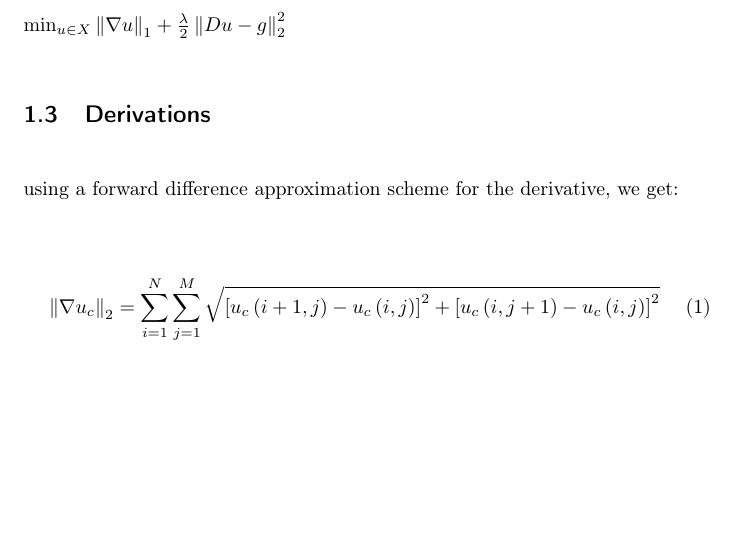
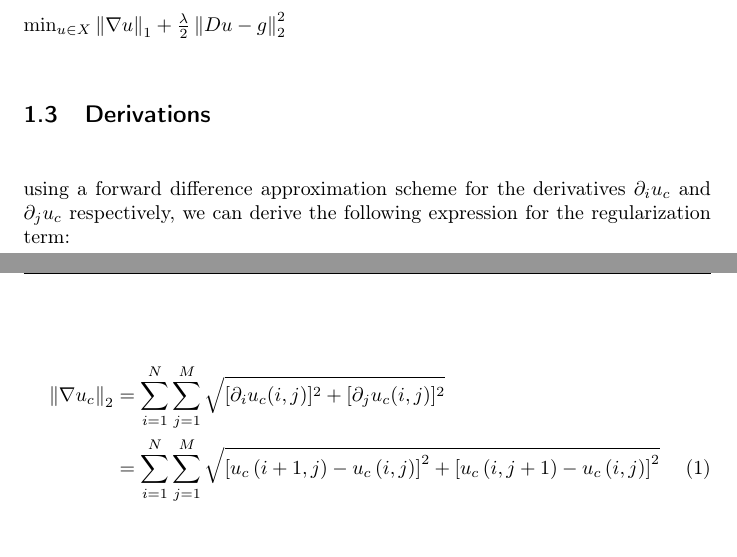
Before and after one commit to simplay/convex_opt, a LaTeX document (1/report/project1.tex): part of page 1 of 4 before the commit and two parts of pages 1 and 2 of 4 after it, the two joined at a grey line, cut so that both start at the same text, the shorter picture padded with empty space. Compiled offline with pdfLaTeX.

Commit message:
Extended def. of regularization term

```diff
--- a/1/report/project1.tex
+++ b/1/report/project1.tex
@@ -69,13 +69,14 @@ $\min_{u \in X} \norm{\nabla u}_1 + \frac{\lambda}{2} \norm{Du - g}^2_2$
 
 \subsection{Derivations}
 
-using a forward difference approximation scheme for the derivative, we get:
+using a forward difference approximation scheme for the derivatives $\partial_{i} u_c$ and $\partial_{j} u_c$ respectively, we can derive the following expression for the regularization term:
 
-\begin{equation}
+\begin{align}
 	 \norm{\nabla{u_{c}}}_2
-	= \sum_{i=1}^N \sum_{j=1}^M \sqrt{\left[ u_{c}\left(i+1, j\right) - u_{c}\left(i,j\right) \right]^2 + \left[ u_{c}\left(i, j+1 \right) - u_{c}\left(i,j\right) \right]^2}
+	&= \sum_{i=1}^N \sum_{j=1}^M \sqrt{[\partial_{i} u_c(i,j)]^2 + [\partial_{j} u_c(i,j)]^2} \nonumber \\
+	&= \sum_{i=1}^N \sum_{j=1}^M \sqrt{\left[ u_{c}\left(i+1, j\right) - u_{c}\left(i,j\right) \right]^2 + \left[ u_{c}\left(i, j+1 \right) - u_{c}\left(i,j\right) \right]^2}
 \label{eq:regularization_expr}
-\end{equation}
+\end{align}
 
 In oder to simplify later derivation steps, let us introduce the helper function $\tau$ defined as the following
 
```
